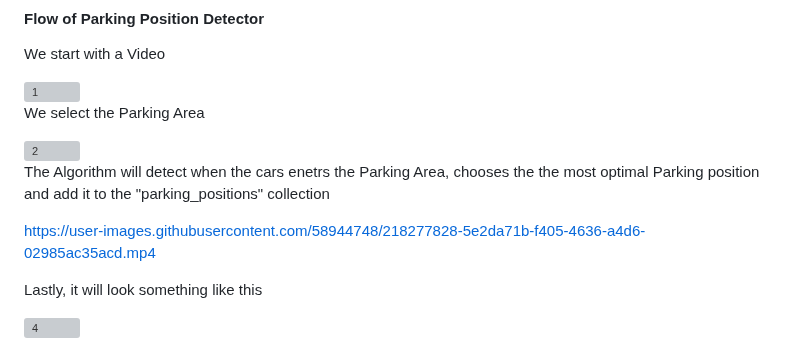
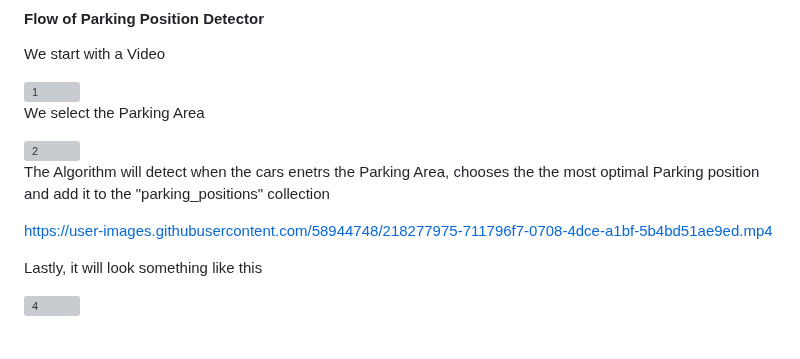
Before and after one commit to eitan-ker/Parking-Detector, a Markdown page: README.md, the part around the change. Rendered like a GitHub page; grey boxes are pictures that could not be loaded.

```diff
--- a/README.md
+++ b/README.md
@@ -46,7 +46,7 @@ We select the Parking Area
 
 The Algorithm will detect when the cars enetrs the Parking Area, chooses the the most optimal Parking position and add it to the "parking_positions" collection
 
-https://user-images.githubusercontent.com/58944748/218277828-5e2da71b-f405-4636-a4d6-02985ac35acd.mp4
+https://user-images.githubusercontent.com/58944748/218277975-711796f7-0708-4dce-a1bf-5b4bd51ae9ed.mp4
 
 Lastly, it will look something like this
 
```
